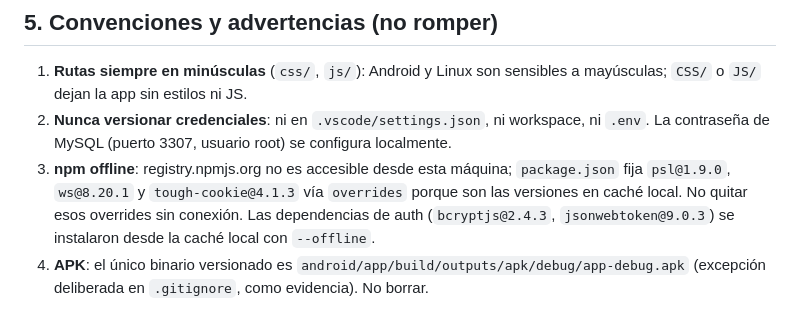
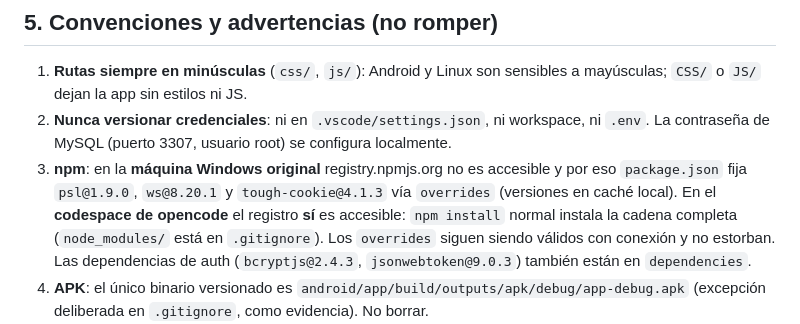
Before and after one commit to Diegojedap/adopta-ya, a Markdown page: AGENTS.md, the part around the change. Drawn GitHub-style.

Commit message:
Docs: aclarar en AGENTS que el codespace de opencode si accede a npm (instalacion online); sincroniza nota de overrides

```diff
--- a/AGENTS.md
+++ b/AGENTS.md
@@ -127,11 +127,12 @@ Verificación rápida de integridad: comparar hashes de `www/index.html`,
    mayúsculas; `CSS/` o `JS/` dejan la app sin estilos ni JS.
 2. **Nunca versionar credenciales**: ni en `.vscode/settings.json`, ni workspace, ni
    `.env`. La contraseña de MySQL (puerto 3307, usuario root) se configura localmente.
-3. **npm offline**: registry.npmjs.org no es accesible desde esta máquina; `package.json`
-   fija `psl@1.9.0`, `ws@8.20.1` y `tough-cookie@4.1.3` vía `overrides`
-   porque son las versiones en caché local. No quitar esos overrides sin conexión.
-   Las dependencias de auth (`bcryptjs@2.4.3`, `jsonwebtoken@9.0.3`) se instalaron desde
-   la caché local con `--offline`.
+3. **npm**: en la **máquina Windows original** registry.npmjs.org no es accesible y por eso
+   `package.json` fija `psl@1.9.0`, `ws@8.20.1` y `tough-cookie@4.1.3` vía `overrides`
+   (versiones en caché local). En el **codespace de opencode** el registro **sí** es accesible:
+   `npm install` normal instala la cadena completa (`node_modules/` está en `.gitignore`). Los
+   `overrides` siguen siendo válidos con conexión y no estorban.
+   Las dependencias de auth (`bcryptjs@2.4.3`, `jsonwebtoken@9.0.3`) también están en `dependencies`.
 4. **APK**: el único binario versionado es `android/app/build/outputs/apk/debug/app-debug.apk`
    (excepción deliberada en `.gitignore`, como evidencia). No borrar.
 5. **Datos legales**: al capturar datos reales de adoptantes aplica la **Ley 1581 de 2012**
```
